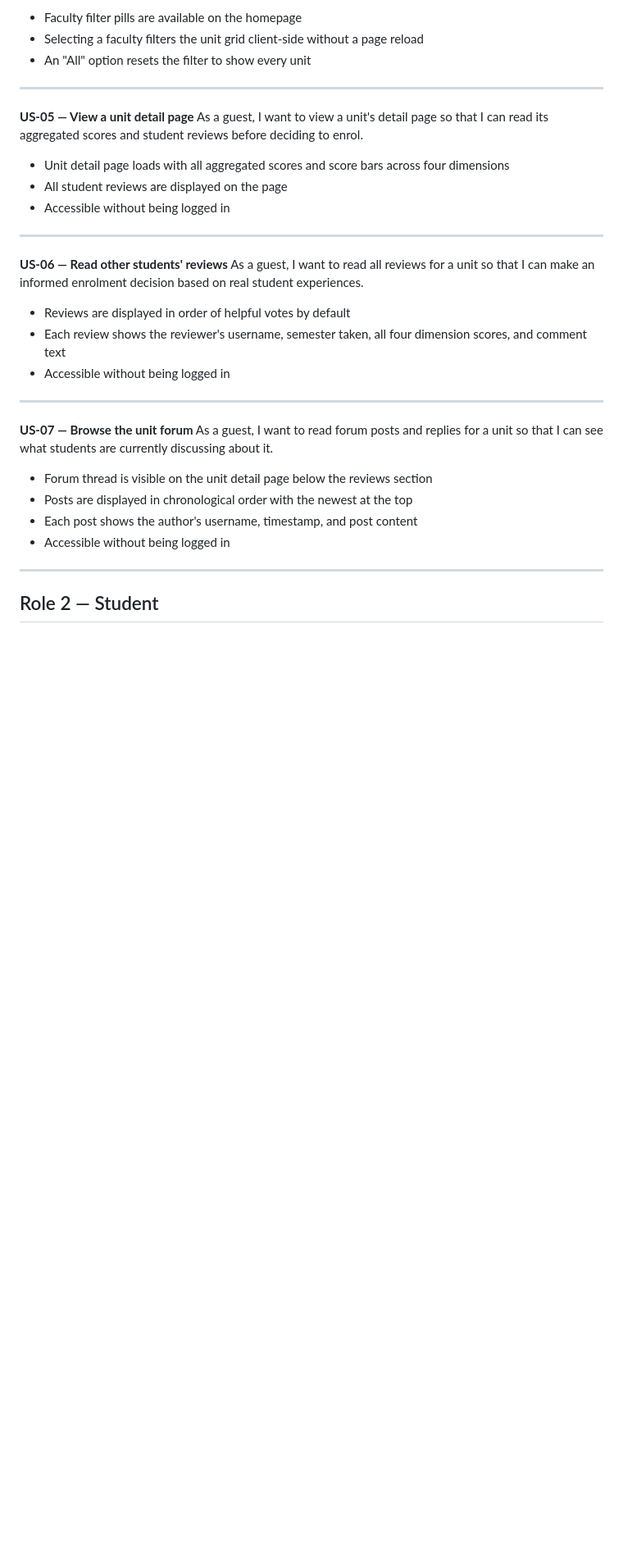
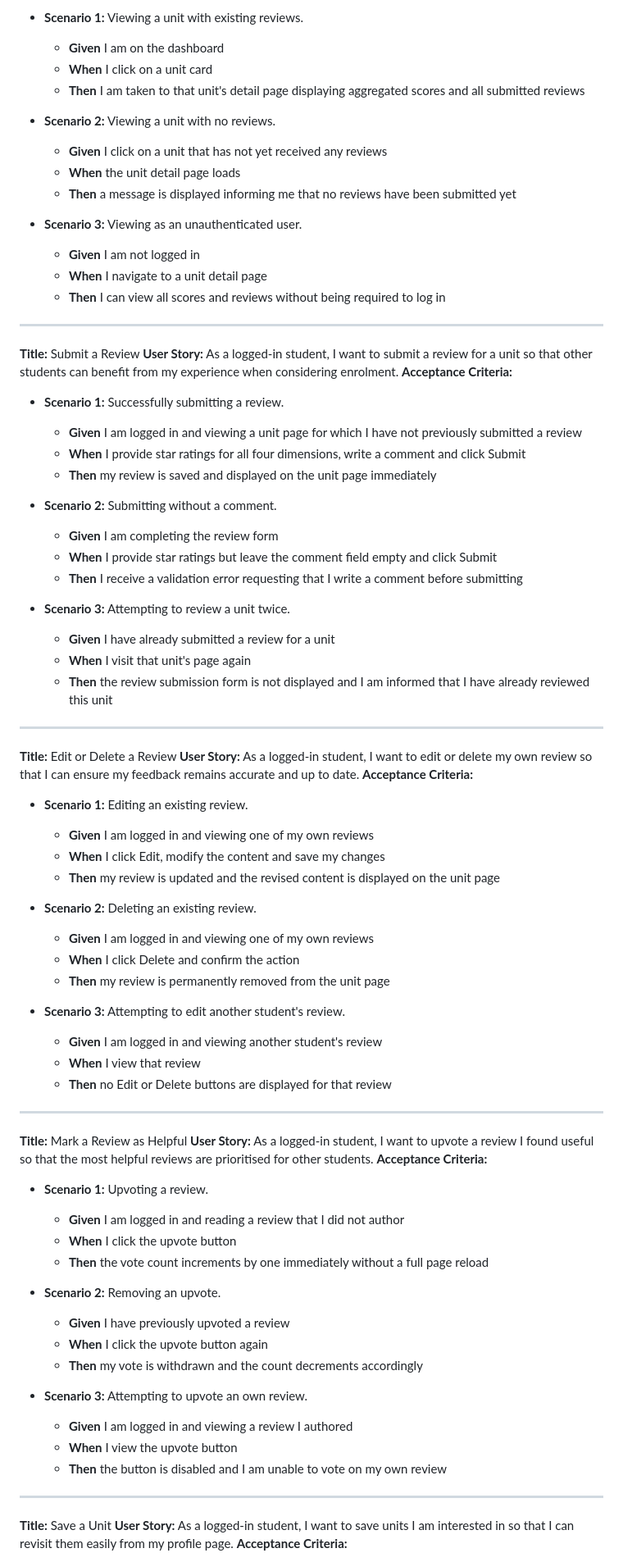
Before and after one commit to nisorathiya/uwa-unireview, a Markdown page: docs/UserStories.md, the part around one of its changes. Shown at 82% size. Rendered like a GitHub page; blank space fills up the shorter version.

```diff
--- a/docs/UserStories.md
+++ b/docs/UserStories.md
@@ -43,37 +87,85 @@ As a guest, I want to filter units by faculty so that I can narrow results to my
 
-- Faculty filter pills are available on the homepage
-- Selecting a faculty filters the unit grid client-side without a page reload
-- An "All" option resets the filter to show every unit
+- **Scenario 1:** Viewing a unit with existing reviews.
+  - **Given** I am on the dashboard
+  - **When** I click on a unit card
+  - **Then** I am taken to that unit's detail page displaying aggregated scores and all submitted reviews
+
+- **Scenario 2:** Viewing a unit with no reviews.
+  - **Given** I click on a unit that has not yet received any reviews
+  - **When** the unit detail page loads
+  - **Then** a message is displayed informing me that no reviews have been submitted yet
+
+- **Scenario 3:** Viewing as an unauthenticated user.
+  - **Given** I am not logged in
+  - **When** I navigate to a unit detail page
+  - **Then** I can view all scores and reviews without being required to log in
 
 ---
 
-**US-05 — View a unit detail page**
-As a guest, I want to view a unit's detail page so that I can read its aggregated scores and student reviews before deciding to enrol.
+**Title:** Submit a Review
+**User Story:** As a logged-in student, I want to submit a review for a unit so that other students can benefit from my experience when considering enrolment.
+**Acceptance Criteria:**
 
-- Unit detail page loads with all aggregated scores and score bars across four dimensions
-- All student reviews are displayed on the page
-- Accessible without being logged in
+- **Scenario 1:** Successfully submitting a review.
+  - **Given** I am logged in and viewing a unit page for which I have not previously submitted a review
+  - **When** I provide star ratings for all four dimensions, write a comment and click Submit
+  - **Then** my review is saved and displayed on the unit page immediately
+
+- **Scenario 2:** Submitting without a comment.
+  - **Given** I am completing the review form
+  - **When** I provide star ratings but leave the comment field empty and click Submit
+  - **Then** I receive a validation error requesting that I write a comment before submitting
+
+- **Scenario 3:** Attempting to review a unit twice.
+  - **Given** I have already submitted a review for a unit
+  - **When** I visit that unit's page again
+  - **Then** the review submission form is not displayed and I am informed that I have already reviewed this unit
 
 ---
 
-**US-06 — Read other students' reviews**
-As a guest, I want to read all reviews for a unit so that I can make an informed enrolment decision based on real student experiences.
+**Title:** Edit or Delete a Review
+**User Story:** As a logged-in student, I want to edit or delete my own review so that I can ensure my feedback remains accurate and up to date.
+**Acceptance Criteria:**
 
-- Reviews are displayed in order of helpful votes by default
-- Each review shows the reviewer's username, semester taken, all four dimension scores, and comment text
-- Accessible without being logged in
+- **Scenario 1:** Editing an existing review.
+  - **Given** I am logged in and viewing one of my own reviews
+  - **When** I click Edit, modify the content and save my changes
+  - **Then** my review is updated and the revised content is displayed on the unit page
+
+- **Scenario 2:** Deleting an existing review.
+  - **Given** I am logged in and viewing one of my own reviews
+  - **When** I click Delete and confirm the action
+  - **Then** my review is permanently removed from the unit page
+
+- **Scenario 3:** Attempting to edit another student's review.
+  - **Given** I am logged in and viewing another student's review
+  - **When** I view that review
+  - **Then** no Edit or Delete buttons are displayed for that review
 
 ---
 
-**US-07 — Browse the unit forum**
-As a guest, I want to read forum posts and replies for a unit so that I can see what students are currently discussing about it.
+**Title:** Mark a Review as Helpful
+**User Story:** As a logged-in student, I want to upvote a review I found useful so that the most helpful reviews are prioritised for other students.
+**Acceptance Criteria:**
 
-- Forum thread is visible on the unit detail page below the reviews section
-- Posts are displayed in chronological order with the newest at the top
-- Each post shows the author's username, timestamp, and post content
-- Accessible without being logged in
+- **Scenario 1:** Upvoting a review.
+  - **Given** I am logged in and reading a review that I did not author
+  - **When** I click the upvote button
+  - **Then** the vote count increments by one immediately without a full page reload
+
+- **Scenario 2:** Removing an upvote.
+  - **Given** I have previously upvoted a review
+  - **When** I click the upvote button again
+  - **Then** my vote is withdrawn and the count decrements accordingly
+
+- **Scenario 3:** Attempting to upvote an own review.
+  - **Given** I am logged in and viewing a review I authored
+  - **When** I view the upvote button
+  - **Then** the button is disabled and I am unable to vote on my own review
 
 ---
 
-## Role 2 — Student
+**Title:** Save a Unit
+**User Story:** As a logged-in student, I want to save units I am interested in so that I can revisit them easily from my profile page.
+**Acceptance Criteria:**
 
```
Also changed, not shown: other parts of docs/UserStories.md (+95 -124 lines).
